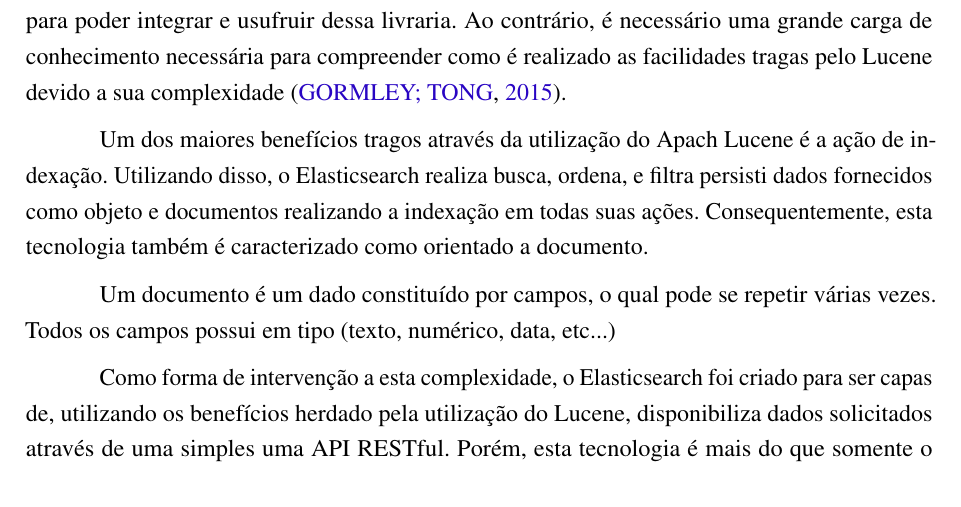
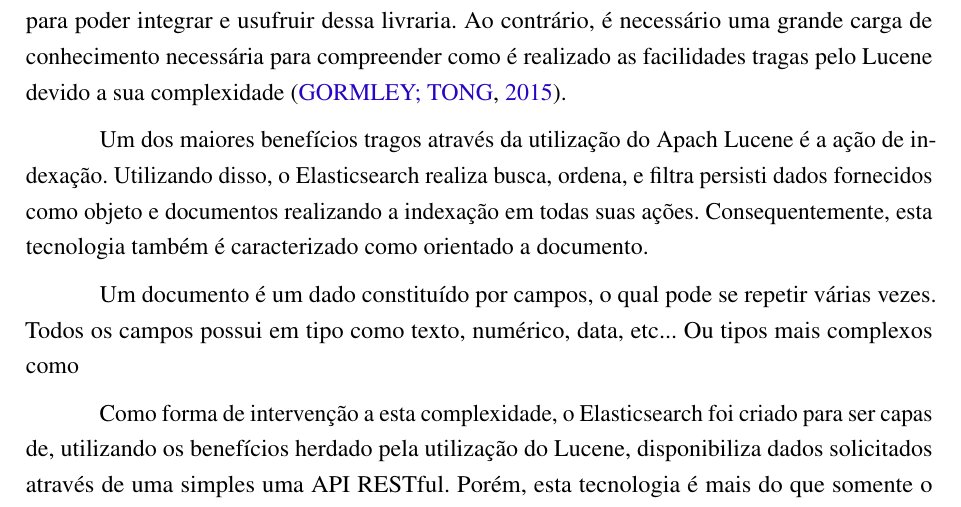
Before and after one commit to nitaicharan/TCC, a LaTeX thesis (Modelo AbnTex2/TCC.tex, which reads Modelo AbnTex2/textuais/capitulo2/elasticsearch.tex): part of page 19 of 24, cut so that both start at the same text. Compiled offline with pdfLaTeX.

Commit message:
Update qui mai 23 22:24:41 -03 2019

```diff
--- a/Modelo AbnTex2/textuais/capitulo2/elasticsearch.tex
+++ b/Modelo AbnTex2/textuais/capitulo2/elasticsearch.tex
@@ -8,7 +8,7 @@ Possuindo como base o Apach Lucene, qualifica por ser atualmente a mais avançad
 
 Um dos maiores benefícios tragos através da utilização do Apach Lucene é a ação de indexação. Utilizando disso, o Elasticsearch realiza busca, ordena, e filtra persisti dados fornecidos como objeto e documentos realizando a indexação em todas suas ações. Consequentemente, esta tecnologia também é caracterizado como orientado a documento.
 
-Um documento é um dado constituído por campos, o qual pode se repetir várias vezes. Todos os campos possui em tipo (texto, numérico, data, etc...)
+Um documento é um dado constituído por campos, o qual pode se repetir várias vezes. Todos os campos possui em tipo como texto, numérico, data, etc... Ou tipos mais complexos como
 
 Como forma de intervenção a esta complexidade, o Elasticsearch foi criado para  ser capas de, utilizando os benefícios herdado pela utilização do Lucene, disponibiliza dados solicitados através de uma simples uma API RESTful. Porém, esta tecnologia é mais do que somente o Lucene, um motor de busca por texto, é um um conjunto de ferramentas?????
 
```
Also changed, not shown: Modelo AbnTex2/TCC.pdf, 4 other files.
